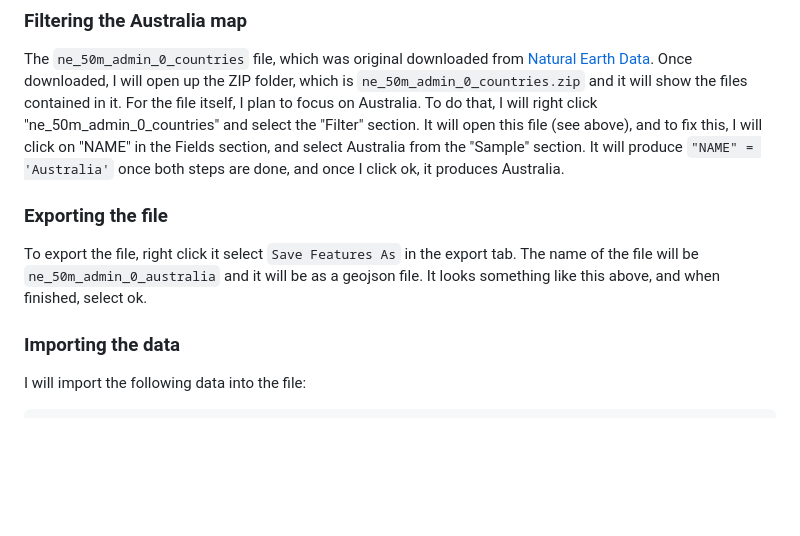
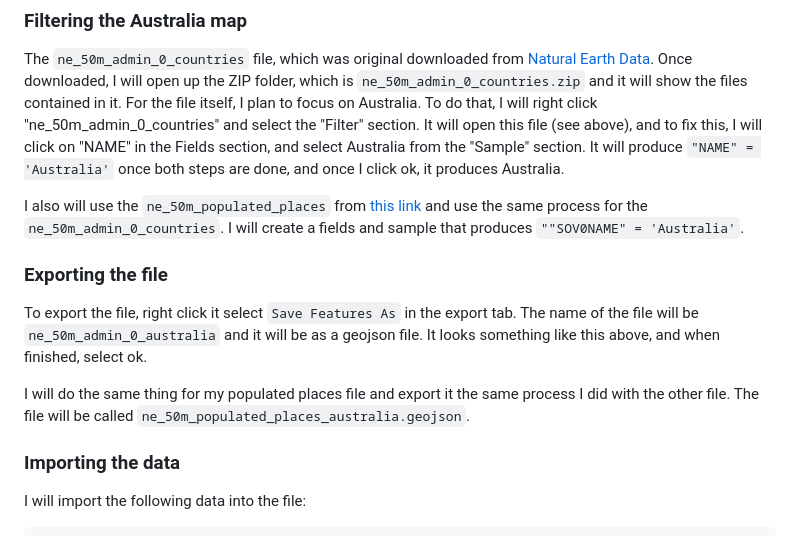
Before and after one commit to MarkM2000/Final-Project-MAP674, a Markdown page: README.md, the part around the change. Drawn GitHub-style; blank space fills up the shorter version.

```diff
--- a/README.md
+++ b/README.md
@@ -35,8 +35,12 @@ I will be clipping points by using the `gpd.read_file` read files that consist o
 ### Filtering the Australia map
 The `ne_50m_admin_0_countries` file, which was original downloaded from <a href="https://www.naturalearthdata.com/downloads/50m-cultural-vectors/50m-admin-0-countries-2/">Natural Earth Data</a>. Once downloaded, I will open up the ZIP folder, which is `ne_50m_admin_0_countries.zip` and it will show the files contained in it. For the file itself, I plan to focus on Australia. To do that, I will right click "ne_50m_admin_0_countries" and select the "Filter" section. It will open this file (see above), and to fix this, I will click on "NAME" in the Fields section, and select Australia from the "Sample" section. It will produce `"NAME" = 'Australia'` once both steps are done, and once I click ok, it produces Australia.
 
+I also will use the `ne_50m_populated_places` from <a href="https://www.naturalearthdata.com/downloads/50m-cultural-vectors/50m-populated-places/">this link</a> and use the same process for the `ne_50m_admin_0_countries`. I will create a fields and sample that produces `""SOV0NAME" = 'Australia'`.
+
 ### Exporting the file
 To export the file, right click it select `Save Features As` in the export tab. The name of the file will be `ne_50m_admin_0_australia` and it will be as a geojson file. It looks something like this above, and when finished, select ok.
+
+I will do the same thing for my populated places file and export it the same process I did with the other file. The file will be called `ne_50m_populated_places_australia.geojson`.
 
 ### Importing the data
 I will import the following data into the file:
```
